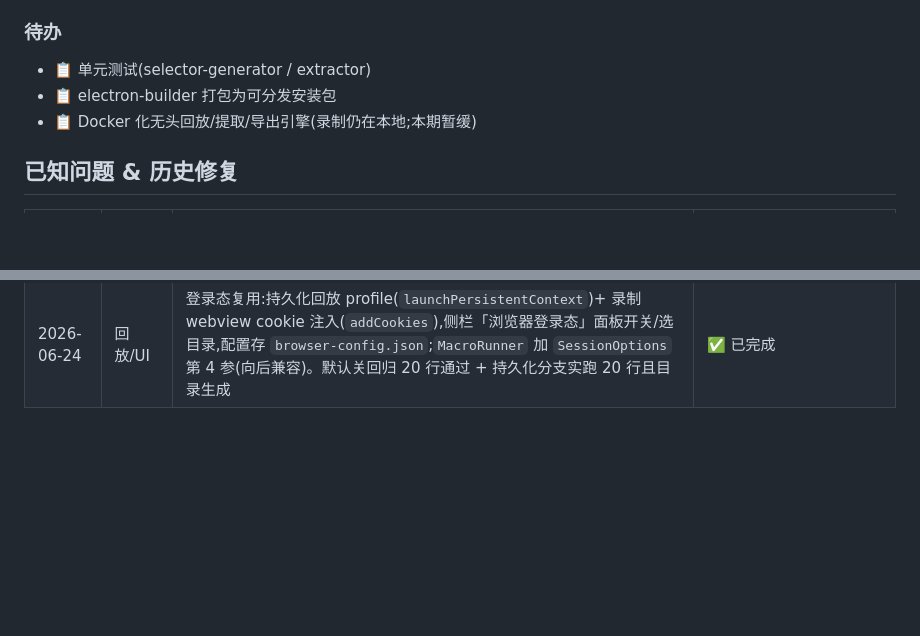
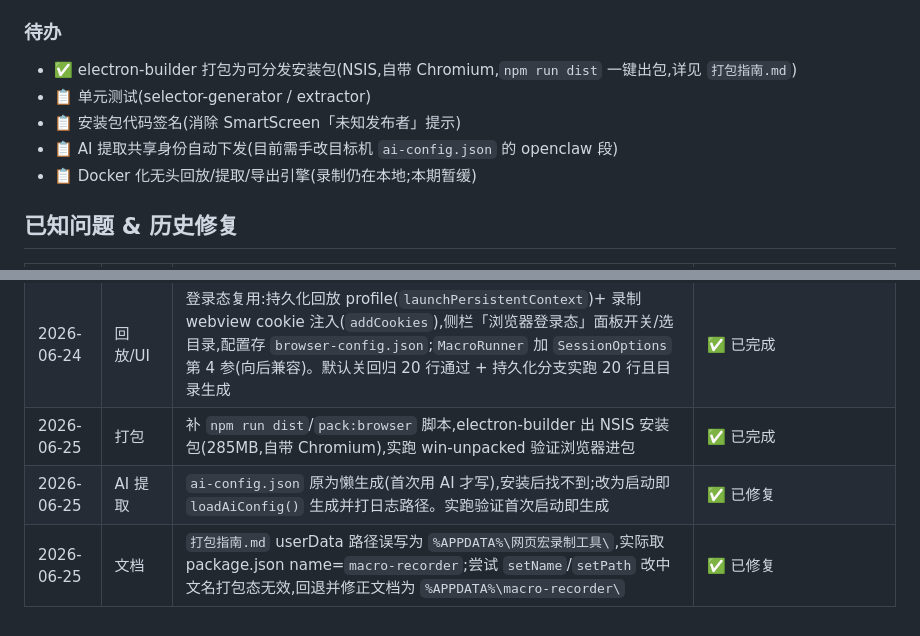
Before and after one commit to rumengsuixin/macro, a Markdown page: 开发计划.md, 2 parts joined by grey strips. Rendered like a GitHub page; blank space fills up the shorter version.

Commit message:
更新开发计划:打包完成与本次修复记录

```diff
--- a/开发计划.md
+++ b/开发计划.md
@@ -98,8 +98,10 @@
 
 ### 待办
 
+- ✅ electron-builder 打包为可分发安装包(NSIS,自带 Chromium,`npm run dist` 一键出包,详见 `打包指南.md`)
 - 📋 单元测试(selector-generator / extractor)
-- 📋 electron-builder 打包为可分发安装包
+- 📋 安装包代码签名(消除 SmartScreen「未知发布者」提示)
+- 📋 AI 提取共享身份自动下发(目前需手改目标机 `ai-config.json` 的 openclaw 段)
 - 📋 Docker 化无头回放/提取/导出引擎(录制仍在本地;本期暂缓)
 
 ## 已知问题 & 历史修复
@@ -118,3 +120,6 @@
 | 2026-06-24 | AI 提取 | list-detail 模式选项改为前提不满足时直接禁用(`refreshAiModeOptions` 实时联动+禁用文案),移除原选后报错回退逻辑,`npm run build` 通过 | ✅ 已完成 |
 | 2026-06-24 | 回放/UI | 新增人工介入暂停 `pause` 步骤:右键「在此前/此后插入暂停」或工具栏「插入暂停」标记,回放到此弹模态框等用户手动操作后点继续;`MacroRunner` 注入 `onPause`、主进程 `runId` 隔离 resume、可选 timeout 超时;core 层 3 用例验证(onPause 调用/超时抛错/默认放行)+ 无头回归 20 行通过 | ✅ 已完成 |
 | 2026-06-24 | 回放/UI | 登录态复用:持久化回放 profile(`launchPersistentContext`)+ 录制 webview cookie 注入(`addCookies`),侧栏「浏览器登录态」面板开关/选目录,配置存 `browser-config.json`;`MacroRunner` 加 `SessionOptions` 第 4 参(向后兼容)。默认关回归 20 行通过 + 持久化分支实跑 20 行且目录生成 | ✅ 已完成 |
+| 2026-06-25 | 打包 | 补 `npm run dist`/`pack:browser` 脚本,electron-builder 出 NSIS 安装包(285MB,自带 Chromium),实跑 win-unpacked 验证浏览器进包 | ✅ 已完成 |
+| 2026-06-25 | AI 提取 | `ai-config.json` 原为懒生成(首次用 AI 才写),安装后找不到;改为启动即 `loadAiConfig()` 生成并打日志路径。实跑验证首次启动即生成 | ✅ 已修复 |
+| 2026-06-25 | 文档 | `打包指南.md` userData 路径误写为 `%APPDATA%\网页宏录制工具\`,实际取 package.json name=`macro-recorder`;尝试 `setName`/`setPath` 改中文名打包态无效,回退并修正文档为 `%APPDATA%\macro-recorder\` | ✅ 已修复 |
```
